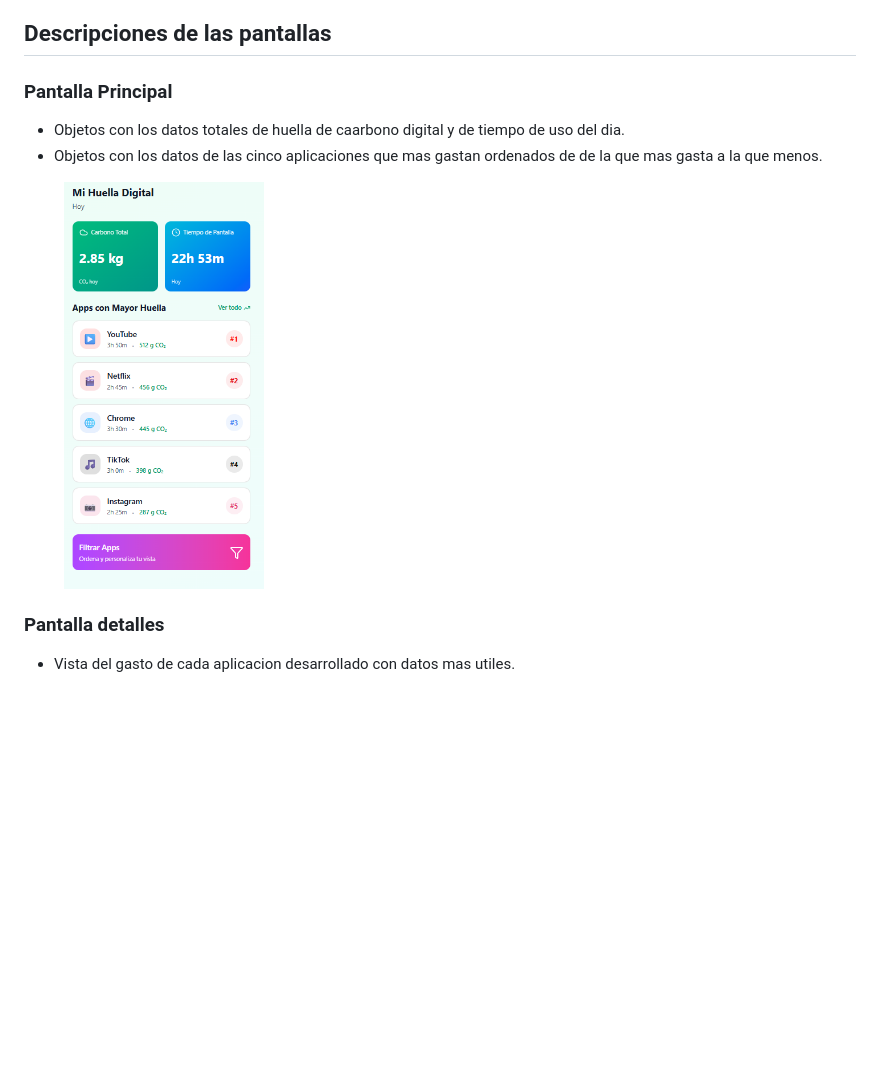
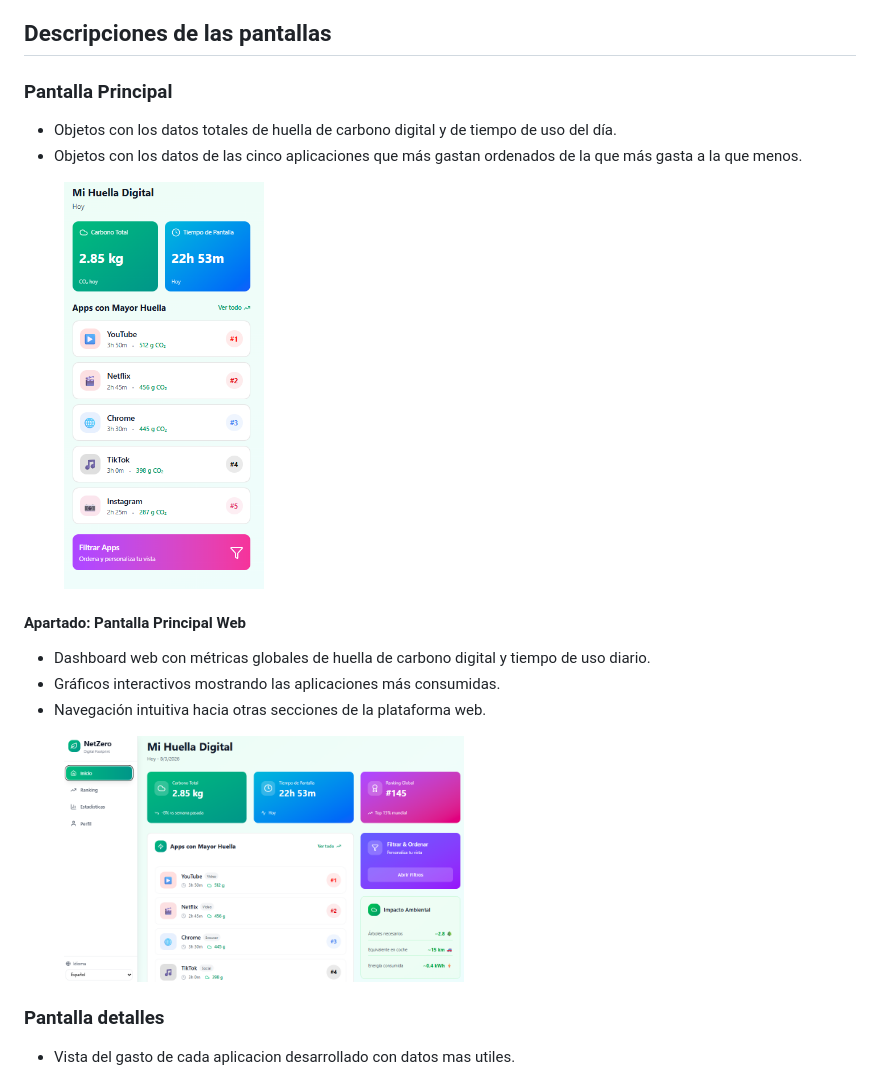
Before and after one commit to Ecodigithon/NetZero, a Markdown page: README.md, the part around the change printed below. Rendered like a GitHub page; pictures changed too: resources/drawables/pantallaPrincipalWeb.png (added); blank space fills up the shorter version.

```diff
--- a/README.md
+++ b/README.md
@@ -26,14 +26,27 @@ Documento de alcance de la aplicacion en donde se especifica la serie de especif
 
 ## Descripciones de las pantallas
 
+
 ### Pantalla Principal
 
-- Objetos con los datos totales de huella de caarbono digital y de tiempo de uso del dia.
-- Objetos con los datos de las cinco aplicaciones que mas gastan ordenados de de la que mas gasta a la que menos.
+- Objetos con los datos totales de huella de carbono digital y de tiempo de uso del día.
+- Objetos con los datos de las cinco aplicaciones que más gastan ordenados de la que más gasta a la que menos.
 
 <div style="display: flex; justify-content: center; gap: 40px; margin-bottom: 30px;">
   <figure style="text-align: center;">
-    <img src="resources/drawables/pantallaPrincipal.png" alt="Pantalla de login de la app" width="200"/>
+    <img src="resources/drawables/pantallaPrincipal.png" alt="Pantalla principal móvil" width="200"/>
+  </figure>
+</div>
+
+#### Apartado: Pantalla Principal Web
+
+- Dashboard web con métricas globales de huella de carbono digital y tiempo de uso diario.
+- Gráficos interactivos mostrando las aplicaciones más consumidas.
+- Navegación intuitiva hacia otras secciones de la plataforma web.
+
+<div style="display: flex; justify-content: center; gap: 40px; margin-bottom: 30px;">
+  <figure style="text-align: center;">
+    <img src="resources/drawables/pantallaPrincipalWeb.png" alt="Pantalla principal web" width="400"/>
   </figure>
 </div>
 
```
Also changed, not shown: other parts of README.md (+35 -4 lines), resources/drawables/pantallaClasificacion.png (added), resources/drawables/pantallaEstadisticasWeb.png (added), 2 other files.
